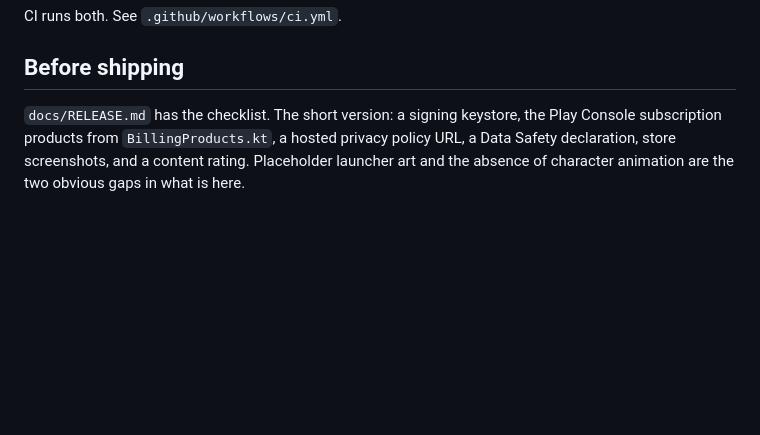
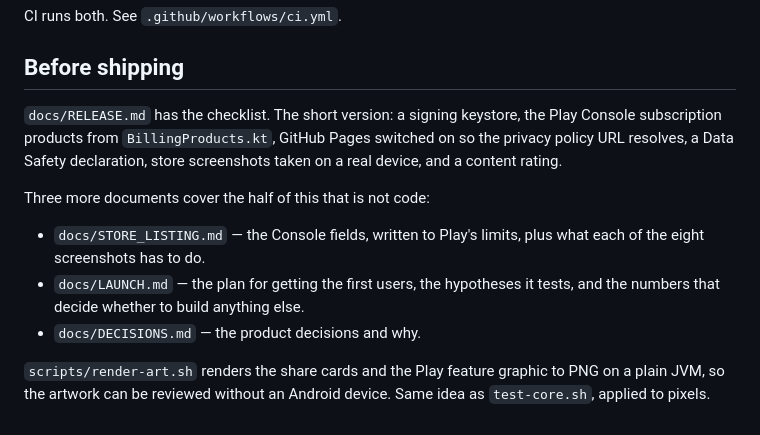
Before and after one commit to cjsdudwls1/push-up, a Markdown page: README.md, the part around the change. GitHub-like rendering; blank space fills up the shorter version.

```diff
--- a/README.md
+++ b/README.md
@@ -107,6 +107,17 @@ CI runs both. See `.github/workflows/ci.yml`.
 ## Before shipping
 
 `docs/RELEASE.md` has the checklist. The short version: a signing keystore, the Play Console
-subscription products from `BillingProducts.kt`, a hosted privacy policy URL, a Data Safety
-declaration, store screenshots, and a content rating. Placeholder launcher art and the absence of
-character animation are the two obvious gaps in what is here.
+subscription products from `BillingProducts.kt`, GitHub Pages switched on so the privacy policy URL
+resolves, a Data Safety declaration, store screenshots taken on a real device, and a content rating.
+
+Three more documents cover the half of this that is not code:
+
+- `docs/STORE_LISTING.md` — the Console fields, written to Play's limits, plus what each of the
+  eight screenshots has to do.
+- `docs/LAUNCH.md` — the plan for getting the first users, the hypotheses it tests, and the
+  numbers that decide whether to build anything else.
+- `docs/DECISIONS.md` — the product decisions and why.
+
+`scripts/render-art.sh` renders the share cards and the Play feature graphic to PNG on a plain JVM,
+so the artwork can be reviewed without an Android device. Same idea as `test-core.sh`, applied to
+pixels.
```
Also changed, not shown: docs/LAUNCH.md (added, +175 -0 lines).
